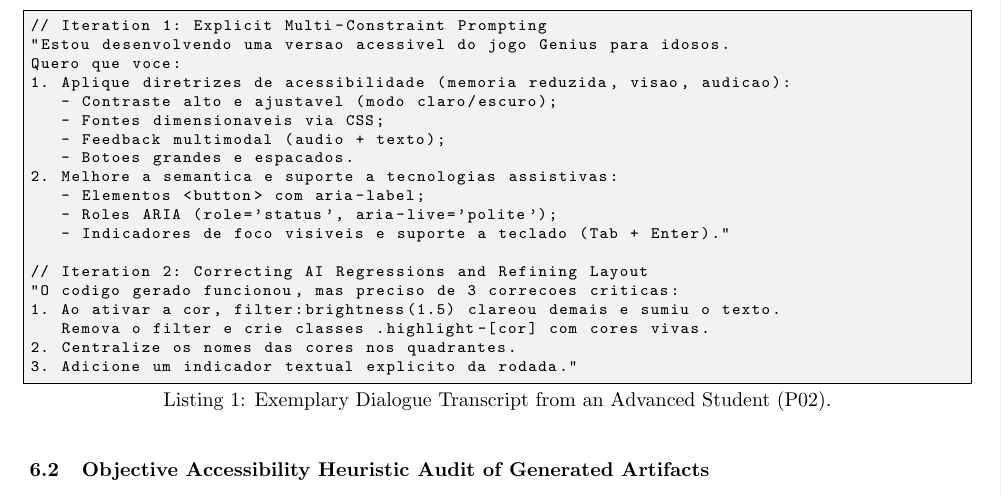
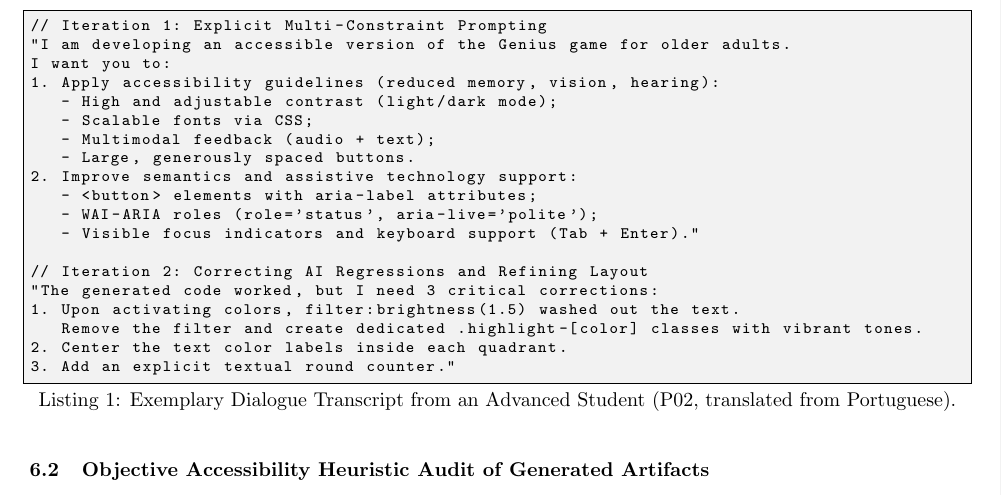
Before and after one commit to alkawamo/clei-genai-study, a LaTeX document (manuscript/main.tex): part of page 9 of 14, cut so that both start at the same text. Compiled offline with pdfLaTeX.

Commit message:
Translate prompt dialogue in Listing 1 to English

```diff
--- a/manuscript/main.tex
+++ b/manuscript/main.tex
@@ -365,26 +365,26 @@ Advanced developers engaged in rigorous adversarial testing. Upon executing Chat
 
 Listing \ref{lst:advanced_prompt} presents an authentic dialogue sequence from an advanced participant (Participant P02), illustrating how the student detected that ChatGPT's visual highlight washed out text contrast and actively forced the model to implement dedicated CSS classes and keyboard navigation.
 
-\begin{lstlisting}[caption={Exemplary Dialogue Transcript from an Advanced Student (P02).}, label={lst:advanced_prompt}]
+\begin{lstlisting}[caption={Exemplary Dialogue Transcript from an Advanced Student (P02, translated from Portuguese).}, label={lst:advanced_prompt}]
 // Iteration 1: Explicit Multi-Constraint Prompting
-"Estou desenvolvendo uma versao acessivel do jogo Genius para idosos.
-Quero que voce:
-1. Aplique diretrizes de acessibilidade (memoria reduzida, visao, audicao):
-   - Contraste alto e ajustavel (modo claro/escuro);
-   - Fontes dimensionaveis via CSS;
-   - Feedback multimodal (audio + texto);
-   - Botoes grandes e espacados.
-2. Melhore a semantica e suporte a tecnologias assistivas:
-   - Elementos <button> com aria-label;
-   - Roles ARIA (role='status', aria-live='polite');
-   - Indicadores de foco visiveis e suporte a teclado (Tab + Enter)."
+"I am developing an accessible version of the Genius game for older adults.
+I want you to:
+1. Apply accessibility guidelines (reduced memory, vision, hearing):
+   - High and adjustable contrast (light/dark mode);
+   - Scalable fonts via CSS;
+   - Multimodal feedback (audio + text);
+   - Large, generously spaced buttons.
+2. Improve semantics and assistive technology support:
+   - <button> elements with aria-label attributes;
+   - WAI-ARIA roles (role='status', aria-live='polite');
+   - Visible focus indicators and keyboard support (Tab + Enter)."
 
 // Iteration 2: Correcting AI Regressions and Refining Layout
-"O codigo gerado funcionou, mas preciso de 3 correcoes criticas:
-1. Ao ativar a cor, filter:brightness(1.5) clareou demais e sumiu o texto.
-   Remova o filter e crie classes .highlight-[cor] com cores vivas.
-2. Centralize os nomes das cores nos quadrantes.
-3. Adicione um indicador textual explicito da rodada."
+"The generated code worked, but I need 3 critical corrections:
+1. Upon activating colors, filter:brightness(1.5) washed out the text.
+   Remove the filter and create dedicated .highlight-[color] classes with vibrant tones.
+2. Center the text color labels inside each quadrant.
+3. Add an explicit textual round counter."
 \end{lstlisting}
 
 \subsection{Objective Accessibility Heuristic Audit of Generated Artifacts}
```
